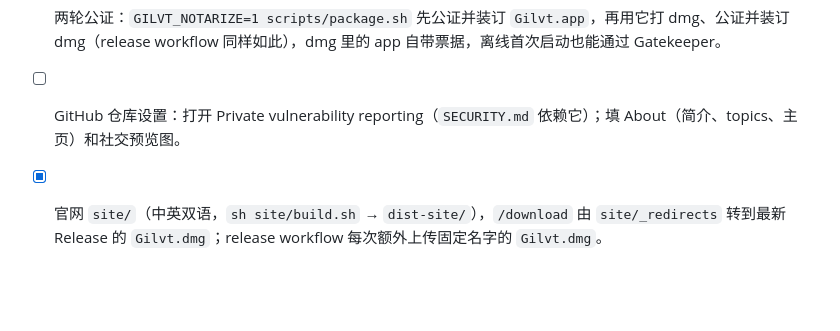
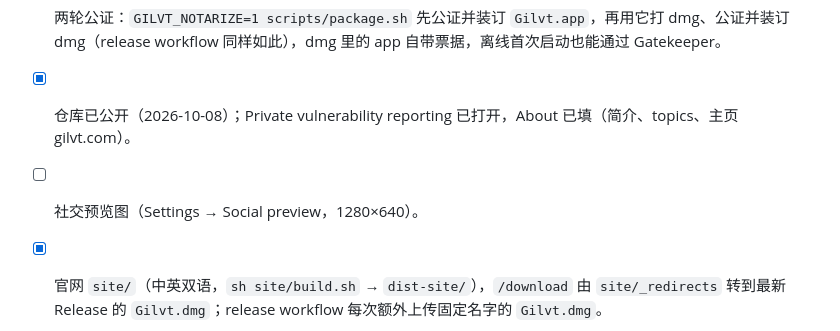
Before and after one commit to Gilvt-WTJ/gilvt, a Markdown page: docs/open-source-checklist.md, the part around the change. GitHub-like rendering; blank space fills up the shorter version.

Commit message:
docs: the repository is public
Co-Authored-By: Claude Opus 5.5 <noreply@anthropic.com>
Claude-Session: https://claude.ai/code/session_017ZBP6SP6QvhpnzfprzmQoF

```diff
--- a/docs/open-source-checklist.md
+++ b/docs/open-source-checklist.md
@@ -47,7 +47,8 @@ gilvt 的仓库是 `Gilvt-WTJ/gilvt`（目前私有）。公开发布前还要
 - [ ] 在一台没装过 gilvt 的 Mac 上从浏览器下载 dmg 打开（Intel 机器更好），确认没有 Gatekeeper 提示、通知 / Apple Events 授权弹窗文案正常。
 - [x] 两轮公证：`GILVT_NOTARIZE=1 scripts/package.sh` 先公证并装订 `Gilvt.app`，再用它打 dmg、公证并装订 dmg（release workflow 同样如此），dmg 里的 app 自带票据，离线首次启动也能通过 Gatekeeper。
 
-- [ ] GitHub 仓库设置：打开 Private vulnerability reporting（`SECURITY.md` 依赖它）；填 About（简介、topics、主页）和社交预览图。
+- [x] 仓库已公开（2026-10-08）；Private vulnerability reporting 已打开，About 已填（简介、topics、主页 gilvt.com）。
+- [ ] 社交预览图（Settings → Social preview，1280×640）。
 
 - [x] 官网 `site/`（中英双语，`sh site/build.sh` → `dist-site/`），`/download` 由 `site/_redirects` 转到最新 Release 的 `Gilvt.dmg`；release workflow 每次额外上传固定名字的 `Gilvt.dmg`。
 - [x] `gilvt.com` / `www.gilvt.com` 上线（2026-10-07）：Cloudflare Worker `gilvt` 只提供静态资源，`sh site/build.sh && npx wrangler deploy -c site/wrangler.jsonc` 部署（见 `site/README.md`）。仓库公开（或 dmg 搬到 R2）之前，`/download` 转到的 GitHub 地址对外是 404。
```
